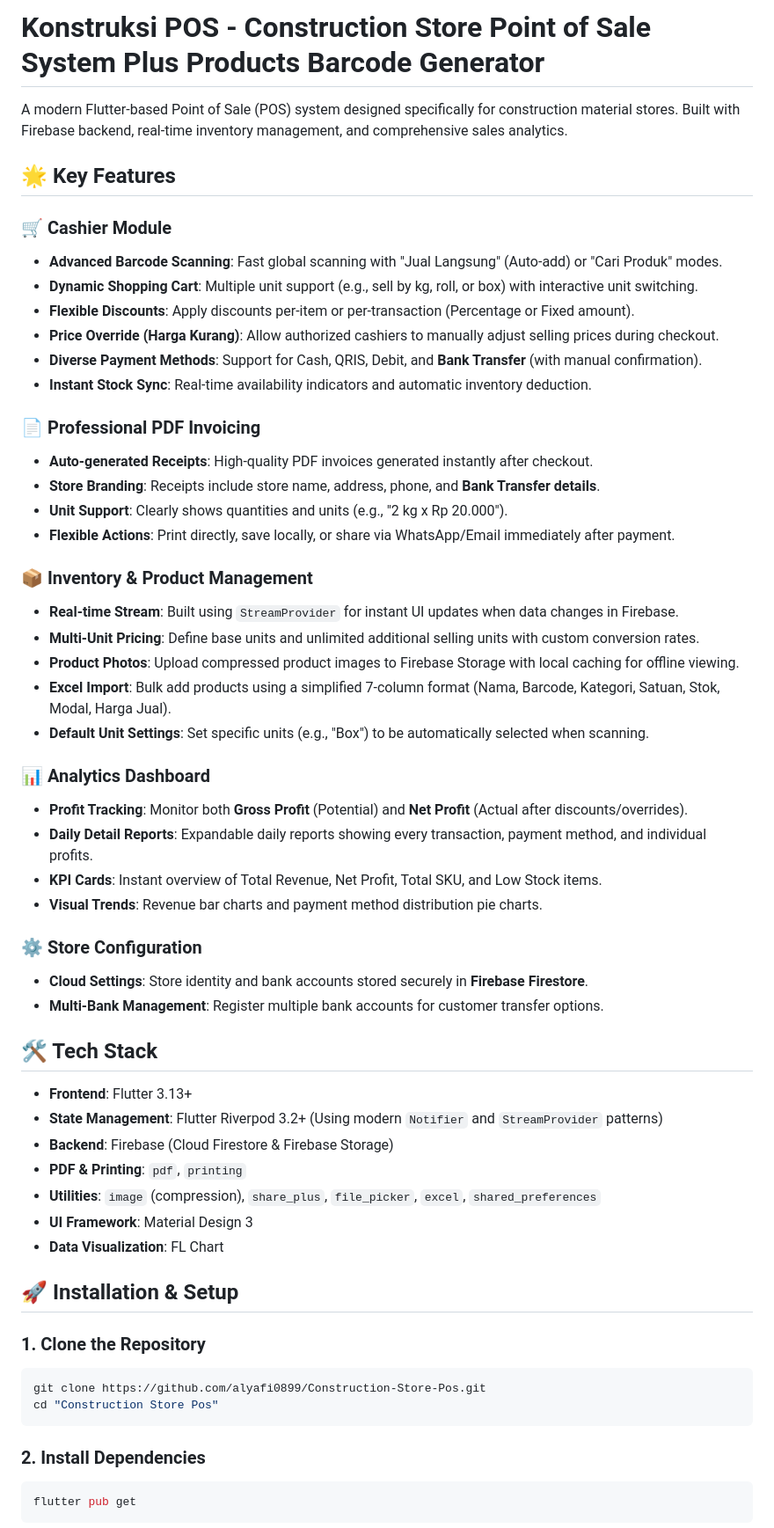
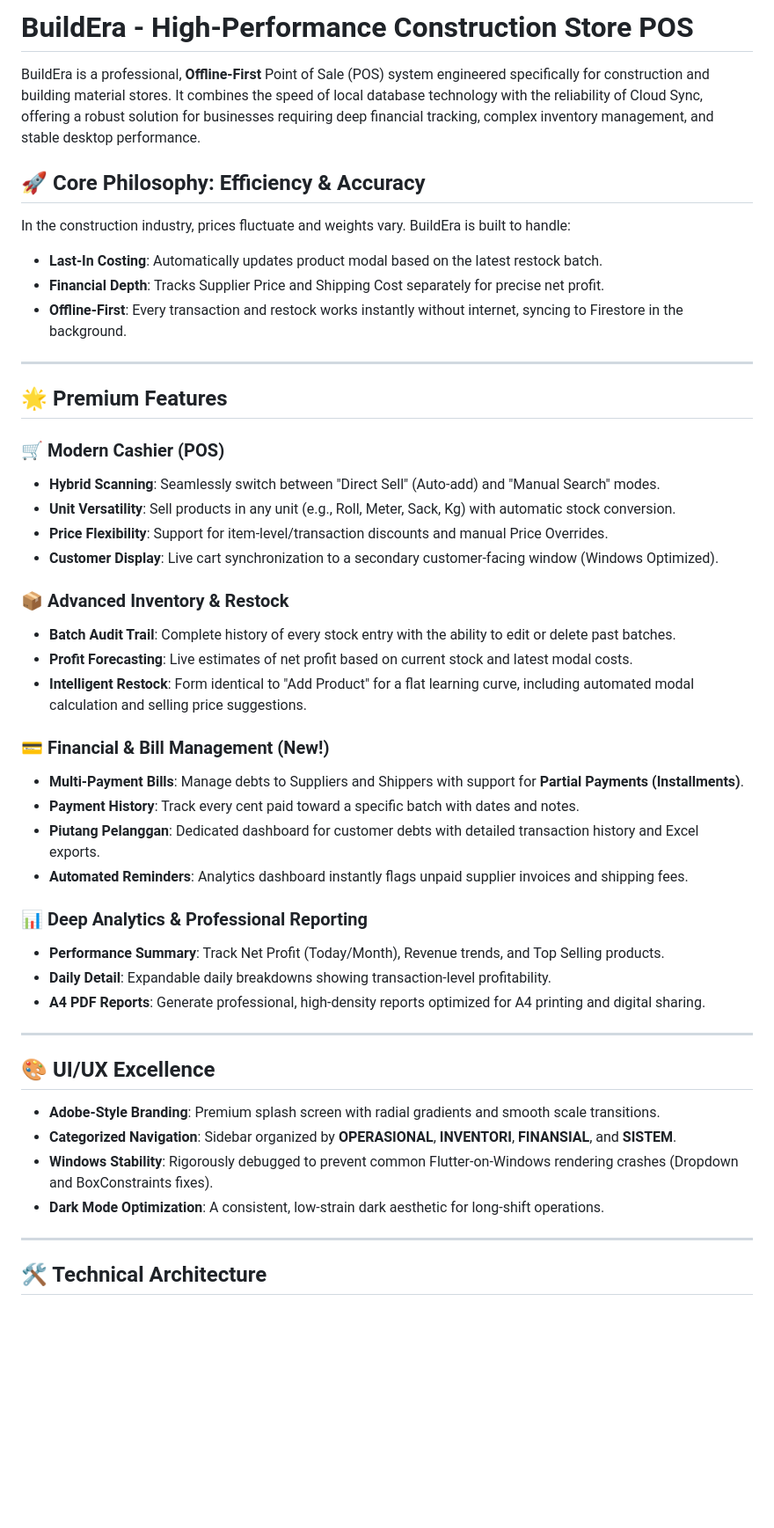
Before and after one commit to alyafi0899/BuildEra-Construction-Store-POS, a Markdown page: README.md, the part around one of its changes. Shown at 88% size. Drawn GitHub-style; blank space fills up the shorter version.

````diff
--- a/README.md
+++ b/README.md
@@ -1,60 +1,48 @@
-# Konstruksi POS - Construction Store Point of Sale System Plus Products Barcode Generator
+# BuildEra - High-Performance Construction Store POS
 
-A modern Flutter-based Point of Sale (POS) system designed specifically for construction material stores. Built with Firebase backend, real-time inventory management, and comprehensive sales analytics.
+BuildEra is a professional, **Offline-First** Point of Sale (POS) system engineered specifically for construction and building material stores. It combines the speed of local database technology with the reliability of Cloud Sync, offering a robust solution for businesses requiring deep financial tracking, complex inventory management, and stable desktop performance.
 
-## 🌟 Key Features
+## 🚀 Core Philosophy: Efficiency & Accuracy
+In the construction industry, prices fluctuate and weights vary. BuildEra is built to handle:
+- **Last-In Costing**: Automatically updates product modal based on the latest restock batch.
+- **Financial Depth**: Tracks Supplier Price and Shipping Cost separately for precise net profit.
+- **Offline-First**: Every transaction and restock works instantly without internet, syncing to Firestore in the background.
 
-### 🛒 Cashier Module
-- **Advanced Barcode Scanning**: Fast global scanning with "Jual Langsung" (Auto-add) or "Cari Produk" modes.
-- **Dynamic Shopping Cart**: Multiple unit support (e.g., sell by kg, roll, or box) with interactive unit switching.
-- **Flexible Discounts**: Apply discounts per-item or per-transaction (Percentage or Fixed amount).
-- **Price Override (Harga Kurang)**: Allow authorized cashiers to manually adjust selling prices during checkout.
-- **Diverse Payment Methods**: Support for Cash, QRIS, Debit, and **Bank Transfer** (with manual confirmation).
-- **Instant Stock Sync**: Real-time availability indicators and automatic inventory deduction.
+---
 
-### 📄 Professional PDF Invoicing
-- **Auto-generated Receipts**: High-quality PDF invoices generated instantly after checkout.
-- **Store Branding**: Receipts include store name, address, phone, and **Bank Transfer details**.
-- **Unit Support**: Clearly shows quantities and units (e.g., "2 kg x Rp 20.000").
-- **Flexible Actions**: Print directly, save locally, or share via WhatsApp/Email immediately after payment.
+## 🌟 Premium Features
 
-### 📦 Inventory & Product Management
-- **Real-time Stream**: Built using `StreamProvider` for instant UI updates when data changes in Firebase.
-- **Multi-Unit Pricing**: Define base units and unlimited additional selling units with custom conversion rates.
-- **Product Photos**: Upload compressed product images to Firebase Storage with local caching for offline viewing.
-- **Excel Import**: Bulk add products using a simplified 7-column format (Nama, Barcode, Kategori, Satuan, Stok, Modal, Harga Jual).
-- **Default Unit Settings**: Set specific units (e.g., "Box") to be automatically selected when scanning.
+### 🛒 Modern Cashier (POS)
+- **Hybrid Scanning**: Seamlessly switch between "Direct Sell" (Auto-add) and "Manual Search" modes.
+- **Unit Versatility**: Sell products in any unit (e.g., Roll, Meter, Sack, Kg) with automatic stock conversion.
+- **Price Flexibility**: Support for item-level/transaction discounts and manual Price Overrides.
+- **Customer Display**: Live cart synchronization to a secondary customer-facing window (Windows Optimized).
 
-### 📊 Analytics Dashboard
-- **Profit Tracking**: Monitor both **Gross Profit** (Potential) and **Net Profit** (Actual after discounts/overrides).
-- **Daily Detail Reports**: Expandable daily reports showing every transaction, payment method, and individual profits.
-- **KPI Cards**: Instant overview of Total Revenue, Net Profit, Total SKU, and Low Stock items.
-- **Visual Trends**: Revenue bar charts and payment method distribution pie charts.
+### 📦 Advanced Inventory & Restock
+- **Batch Audit Trail**: Complete history of every stock entry with the ability to edit or delete past batches.
+- **Profit Forecasting**: Live estimates of net profit based on current stock and latest modal costs.
+- **Intelligent Restock**: Form identical to "Add Product" for a flat learning curve, including automated modal calculation and selling price suggestions.
 
-### ⚙️ Store Configuration
-- **Cloud Settings**: Store identity and bank accounts stored securely in **Firebase Firestore**.
-- **Multi-Bank Management**: Register multiple bank accounts for customer transfer options.
+### 💳 Financial & Bill Management (New!)
+- **Multi-Payment Bills**: Manage debts to Suppliers and Shippers with support for **Partial Payments (Installments)**.
+- **Payment History**: Track every cent paid toward a specific batch with dates and notes.
+- **Piutang Pelanggan**: Dedicated dashboard for customer debts with detailed transaction history and Excel exports.
+- **Automated Reminders**: Analytics dashboard instantly flags unpaid supplier invoices and shipping fees.
 
-## 🛠 Tech Stack
+### 📊 Deep Analytics & Professional Reporting
+- **Performance Summary**: Track Net Profit (Today/Month), Revenue trends, and Top Selling products.
+- **Daily Detail**: Expandable daily breakdowns showing transaction-level profitability.
+- **A4 PDF Reports**: Generate professional, high-density reports optimized for A4 printing and digital sharing.
 
-- **Frontend**: Flutter 3.13+
-- **State Management**: Flutter Riverpod 3.2+ (Using modern `Notifier` and `StreamProvider` patterns)
-- **Backend**: Firebase (Cloud Firestore & Firebase Storage)
-- **PDF & Printing**: `pdf`, `printing`
-- **Utilities**: `image` (compression), `share_plus`, `file_picker`, `excel`, `shared_preferences`
-- **UI Framework**: Material Design 3
-- **Data Visualization**: FL Chart
+---
 
-## 🚀 Installation & Setup
+## 🎨 UI/UX Excellence
+- **Adobe-Style Branding**: Premium splash screen with radial gradients and smooth scale transitions.
+- **Categorized Navigation**: Sidebar organized by **OPERASIONAL**, **INVENTORI**, **FINANSIAL**, and **SISTEM**.
+- **Windows Stability**: Rigorously debugged to prevent common Flutter-on-Windows rendering crashes (Dropdown and BoxConstraints fixes).
+- **Dark Mode Optimization**: A consistent, low-strain dark aesthetic for long-shift operations.
 
-### 1. Clone the Repository
-```bash
-git clone https://github.com/alyafi0899/Construction-Store-Pos.git
-cd "Construction Store Pos"
-```
+---
 
-### 2. Install Dependencies
-```bash
-flutter pub get
-```
+## 🛠 Technical Architecture
 
````
Also changed, not shown: other parts of README.md (+34 -36 lines).
